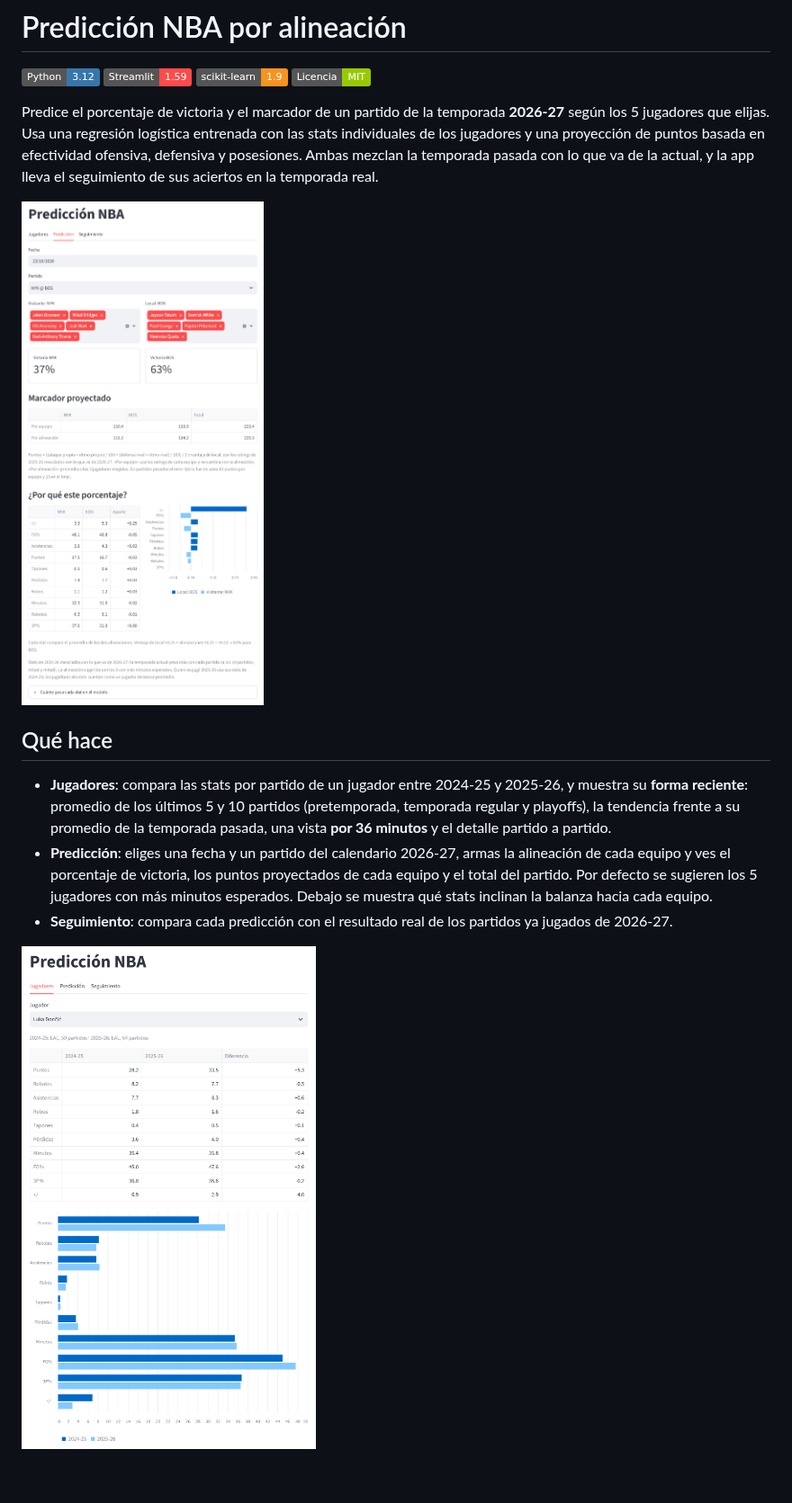
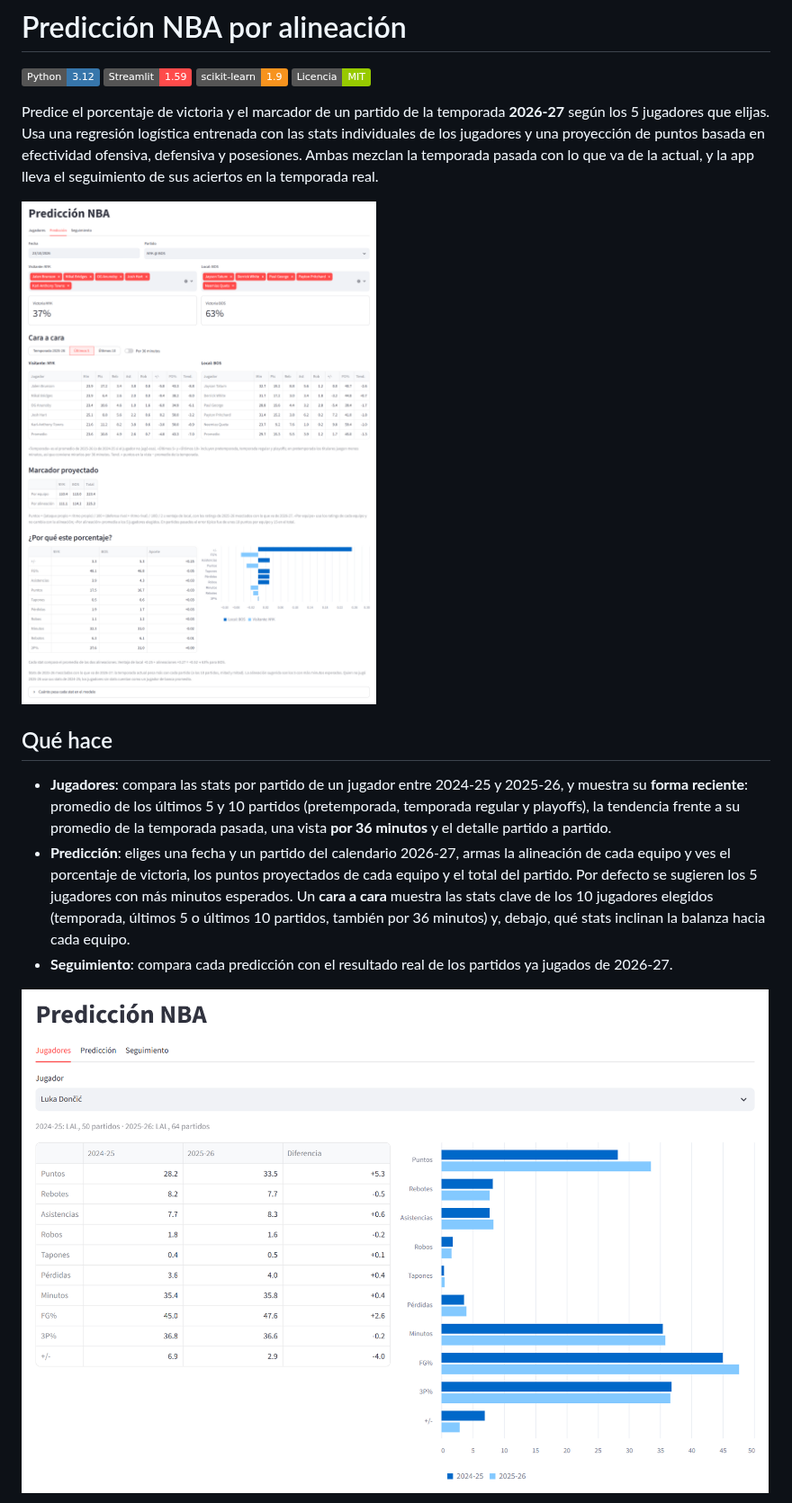
Before and after one commit to ronaldochavez/nba_prediction, a Markdown page: README.md, the part around the change. Shown at 90% size. Rendered like a GitHub page; pictures changed too: docs/jugadores.png, docs/prediccion.png; badges without logos; blank space fills up the shorter version.

```diff
--- a/README.md
+++ b/README.md
@@ -18,7 +18,8 @@ Ambas mezclan la temporada pasada con lo que va de la actual, y la app lleva el
   de la temporada pasada, una vista **por 36 minutos** y el detalle partido a partido.
 - **Predicción**: eliges una fecha y un partido del calendario 2026-27, armas la alineación de cada equipo y ves el porcentaje de victoria,
   los puntos proyectados de cada equipo y el total del partido. Por defecto se sugieren los 5 jugadores con más minutos esperados.
-  Debajo se muestra qué stats inclinan la balanza hacia cada equipo.
+  Un **cara a cara** muestra las stats clave de los 10 jugadores elegidos (temporada, últimos 5 o últimos 10 partidos, también por
+  36 minutos) y, debajo, qué stats inclinan la balanza hacia cada equipo.
 - **Seguimiento**: compara cada predicción con el resultado real de los partidos ya jugados de 2026-27.
 
 ![Pestaña Jugadores](docs/jugadores.png)
```
Also changed, not shown: docs/forma.png, docs/seguimiento.png, 1 other file.
